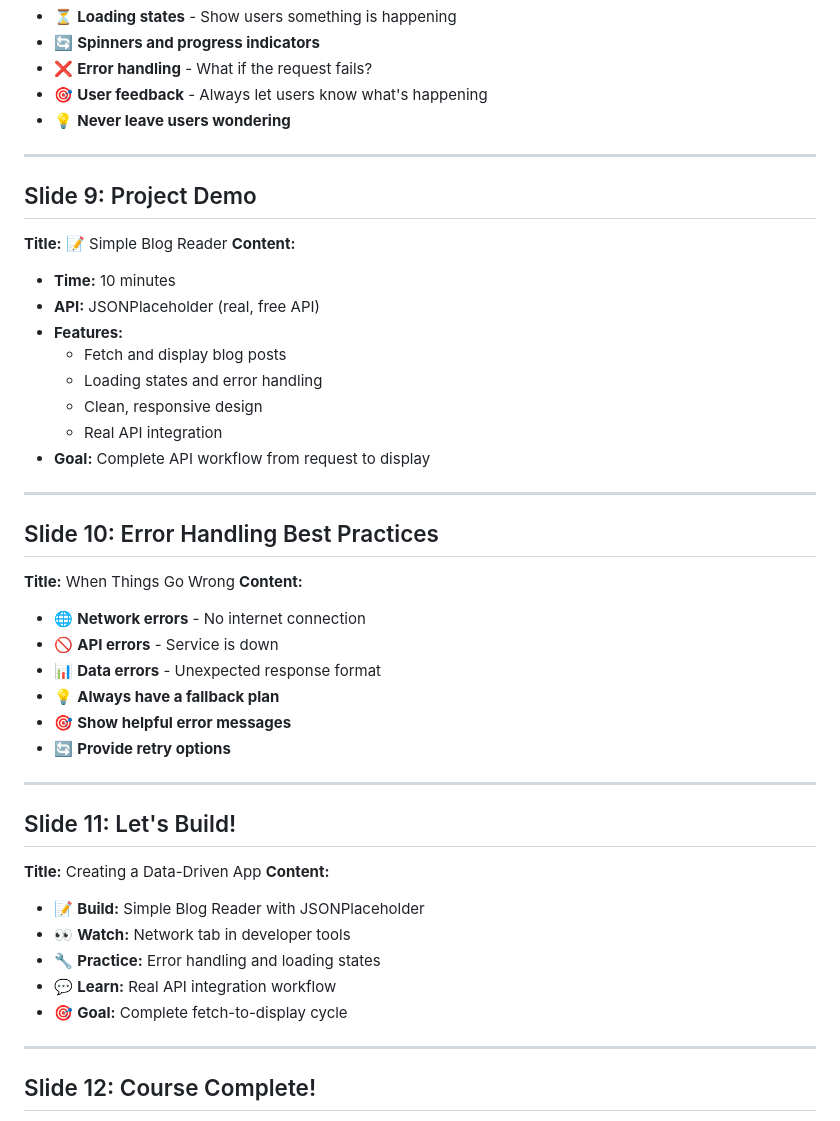
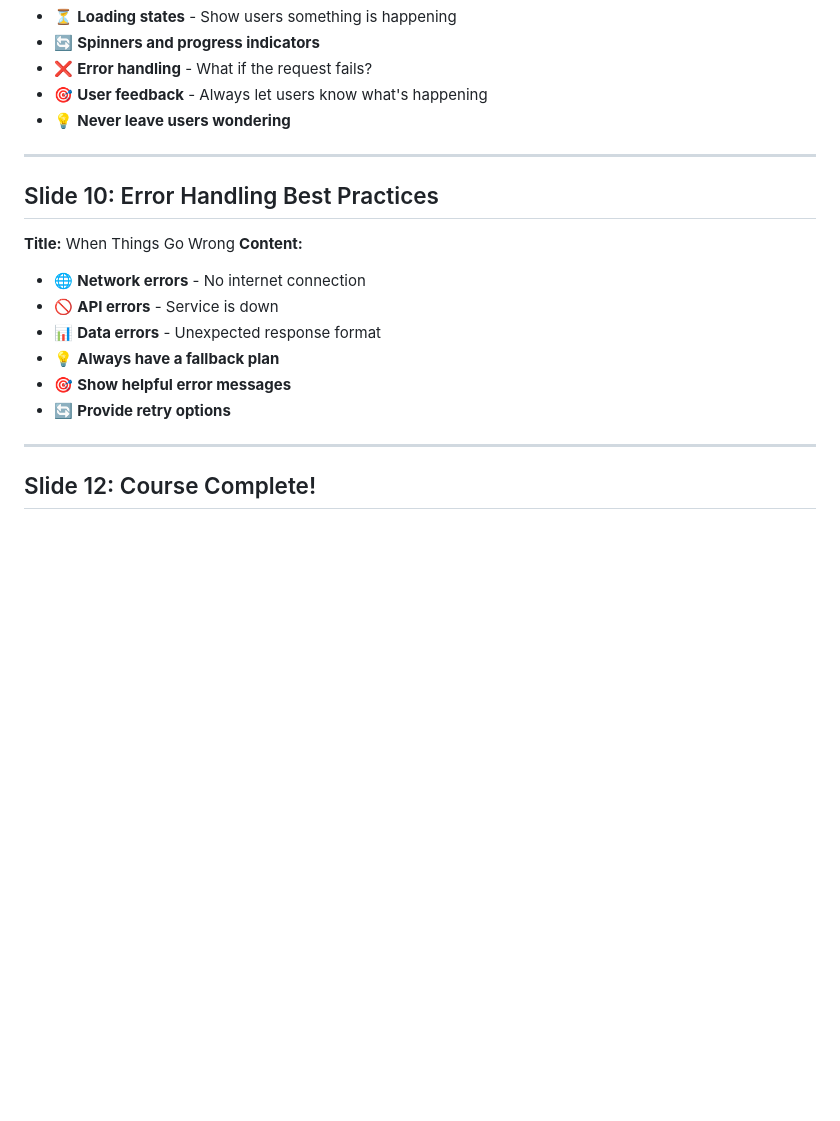
Before and after one commit to sixtusagbo/js-lessons, a Markdown page: module-7/Slides.md, the part around the change. Drawn GitHub-style; blank space fills up the shorter version.

```diff
--- a/module-7/Slides.md
+++ b/module-7/Slides.md
@@ -127,22 +127,6 @@ async function getData() {
 
 ---
 
-## Slide 9: Project Demo
-
-**Title:** 📝 Simple Blog Reader
-**Content:**
-
-- **Time:** 10 minutes
-- **API:** JSONPlaceholder (real, free API)
-- **Features:**
-  - Fetch and display blog posts
-  - Loading states and error handling
-  - Clean, responsive design
-  - Real API integration
-- **Goal:** Complete API workflow from request to display
-
----
-
 ## Slide 10: Error Handling Best Practices
 
 **Title:** When Things Go Wrong
@@ -154,19 +138,6 @@ async function getData() {
 - 💡 **Always have a fallback plan**
 - 🎯 **Show helpful error messages**
 - 🔄 **Provide retry options**
-
----
-
-## Slide 11: Let's Build!
-
-**Title:** Creating a Data-Driven App
-**Content:**
-
-- 📝 **Build:** Simple Blog Reader with JSONPlaceholder
-- 👀 **Watch:** Network tab in developer tools
-- 🔧 **Practice:** Error handling and loading states
-- 💬 **Learn:** Real API integration workflow
-- 🎯 **Goal:** Complete fetch-to-display cycle
 
 ---
 
```
Also changed, not shown: module-7/Slide-Expanded.md (+0 -55 lines).
